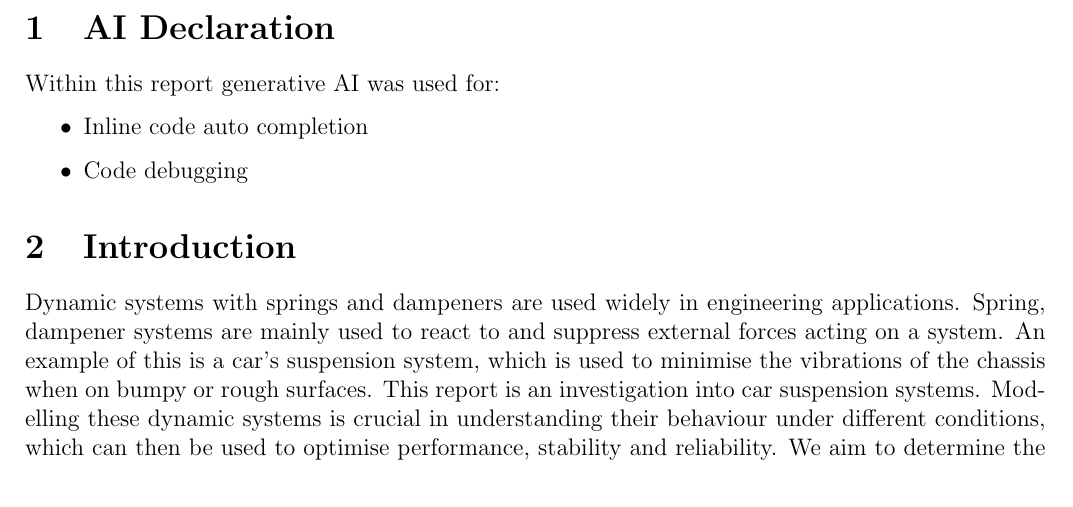
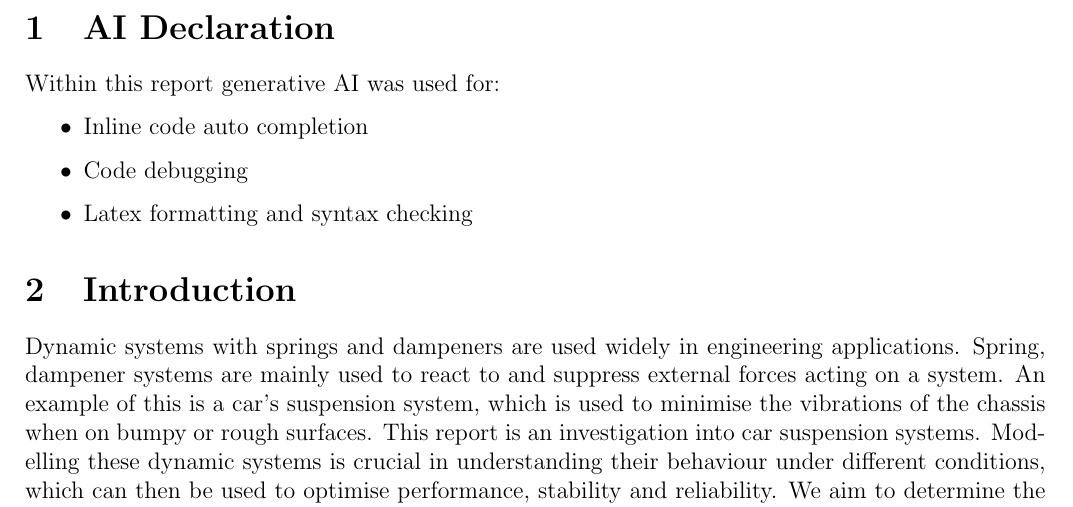
Before and after one commit to Antonio9381/2500_eng_dyna_carDampeningSpringSystem, a LaTeX paper (Report/AMME2500_Major_Assignement.tex, which reads Report/Sections/AI_Declaration.tex): part of page 3 of 12 before the commit and part of page 3 of 13 after it, cut so that both start at the same text. Compiled offline with pdfLaTeX.

Commit message:
Added to AI declaration

```diff
--- a/Report/Sections/AI_Declaration.tex
+++ b/Report/Sections/AI_Declaration.tex
@@ -3,4 +3,5 @@ Within this report generative AI was used for:
 \begin{itemize}
   \item Inline code auto completion
   \item Code debugging
+  \item Latex formatting and syntax checking
 \end{itemize}
```
